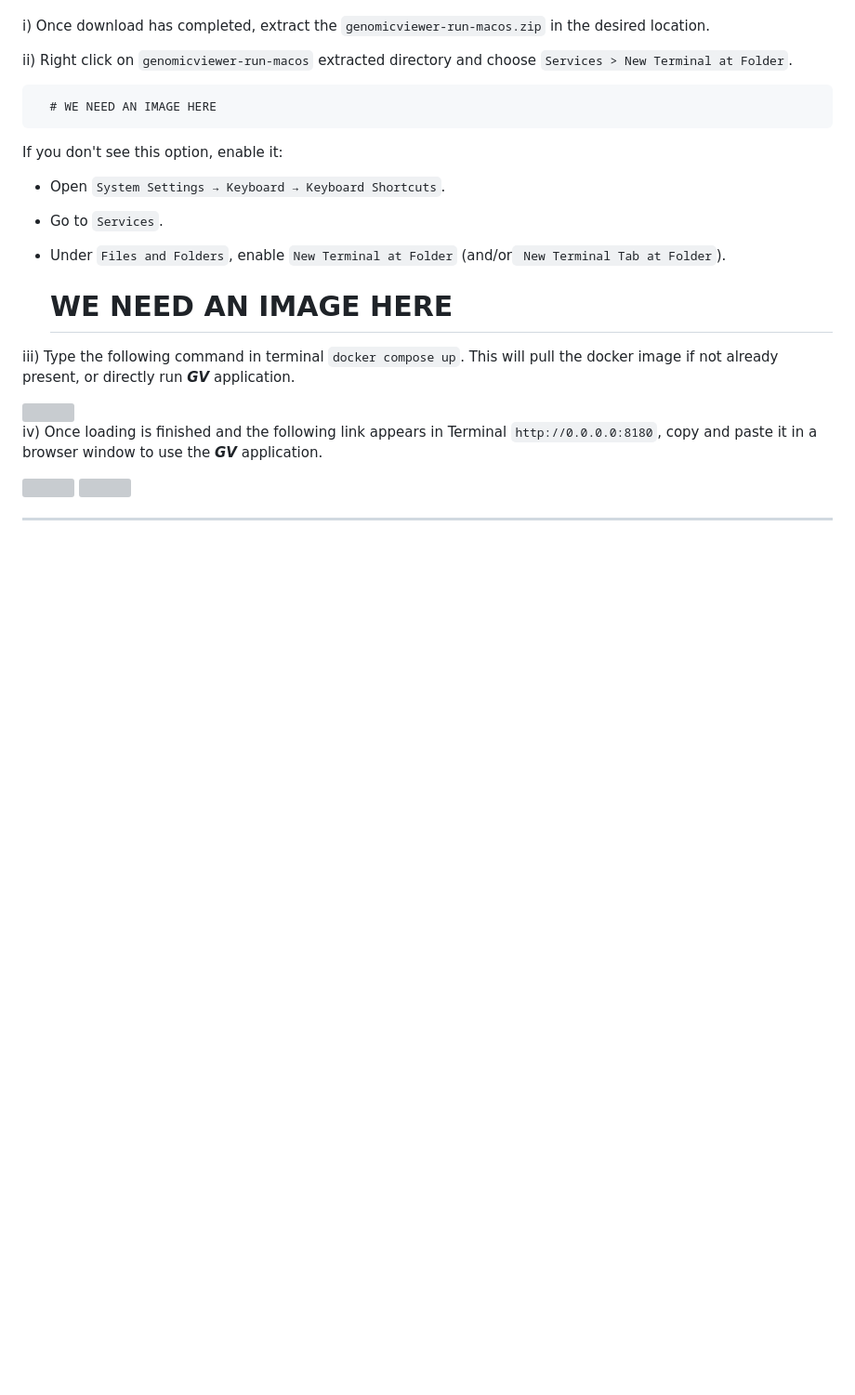
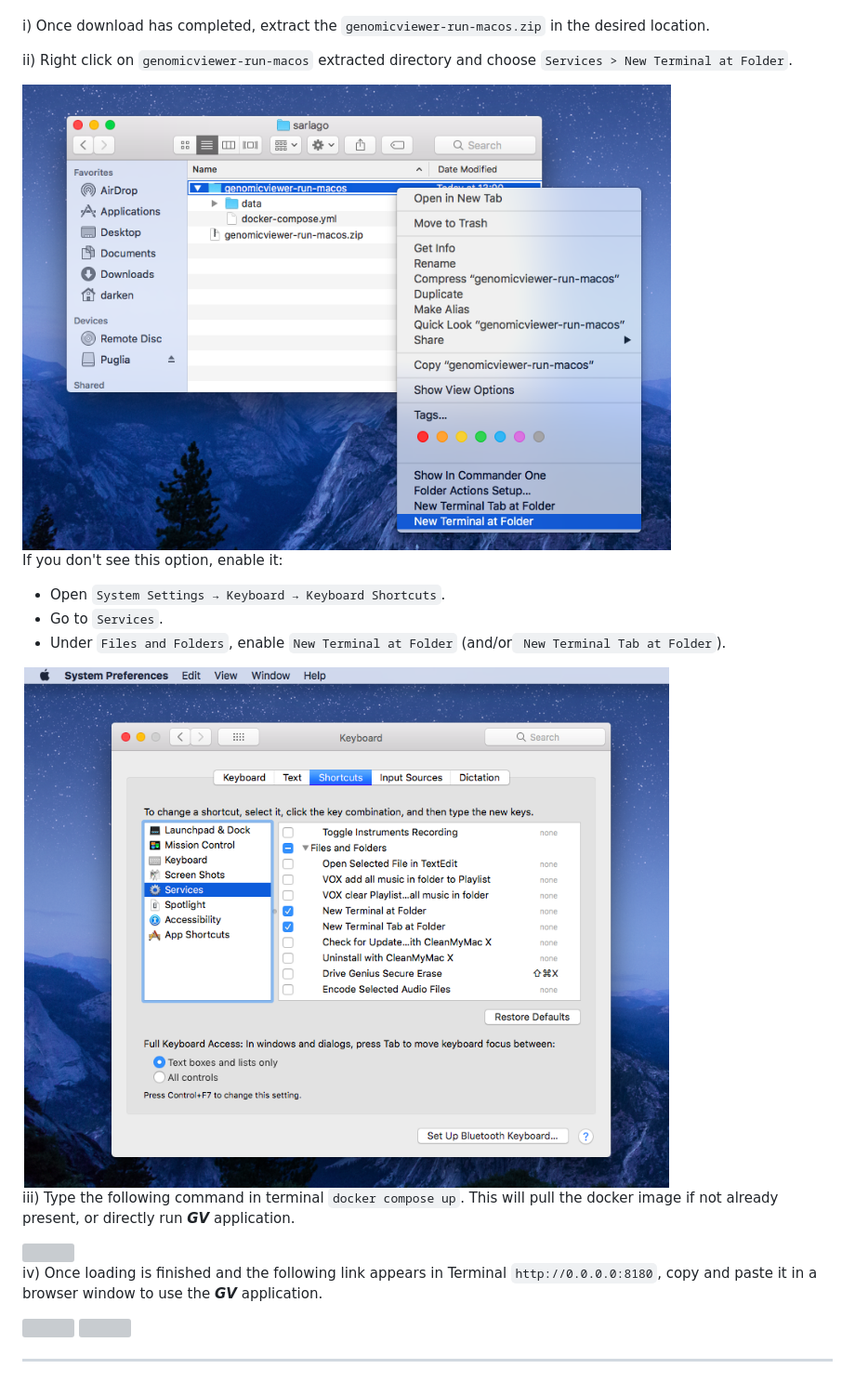
Before and after one commit to EuracBiomedicalResearch/genomic_viewer, a Markdown page: assets/genomicviewer-installation-details.md, the part around the change. Shown at 93% size. Drawn GitHub-style; pictures changed too: assets/GV_run_macOS.png (added), assets/GV_terminal_settings.png (added); blank space fills up the shorter version; grey boxes are pictures that could not be loaded.

Commit message:
update screenshots installation macOS

```diff
--- a/assets/genomicviewer-installation-details.md
+++ b/assets/genomicviewer-installation-details.md
@@ -113,7 +113,7 @@ or contacting us [directly](mailto:sara.lago@eurac.edu).
   ii) Right click on `genomicviewer-run-macos` extracted directory and choose
       `Services > New Terminal at Folder`.
 
-      # WE NEED AN IMAGE HERE
+<img src="GV_run_macOS.png" width="80%"/>
 
   If you don't see this option, enable it:
 
@@ -121,7 +121,7 @@ or contacting us [directly](mailto:sara.lago@eurac.edu).
   - Go to `Services`.
   - Under `Files and Folders`, enable `New Terminal at Folder` (and/or` New Terminal Tab at Folder`).
 
-      # WE NEED AN IMAGE HERE
+<img src="GV_terminal_settings.png" width="80%"/>
 
   iii) Type the following command in terminal `docker compose up`.
        This will pull the docker image if not already present, or directly run
```
